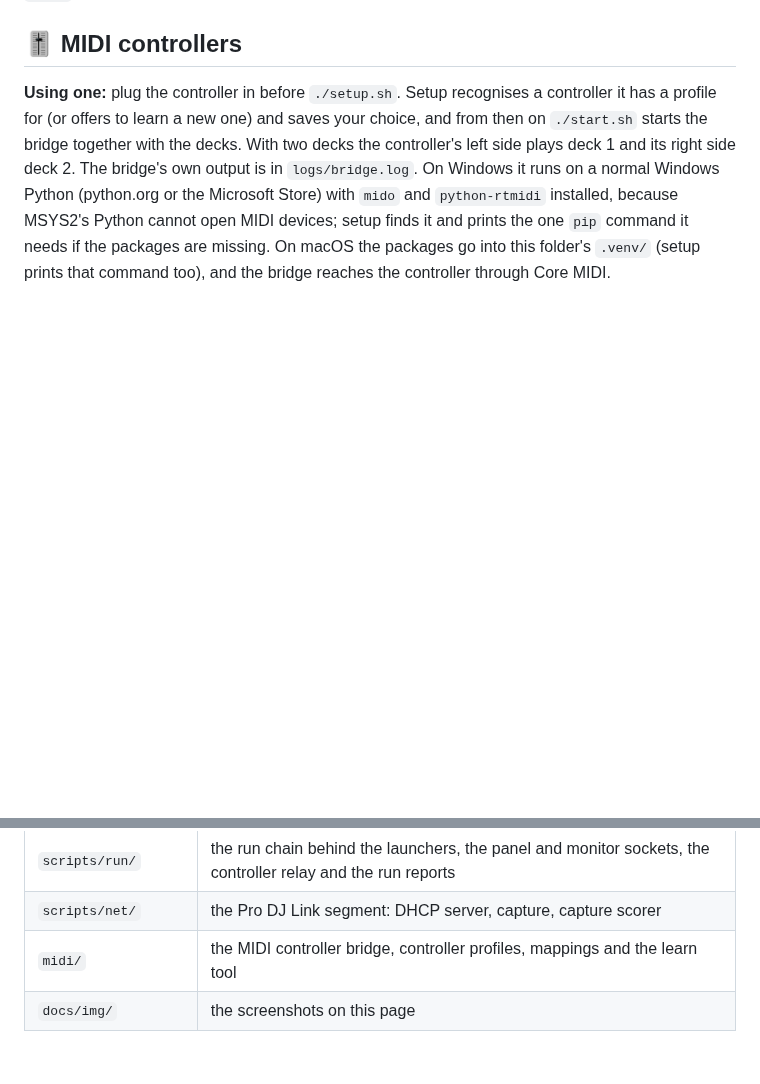
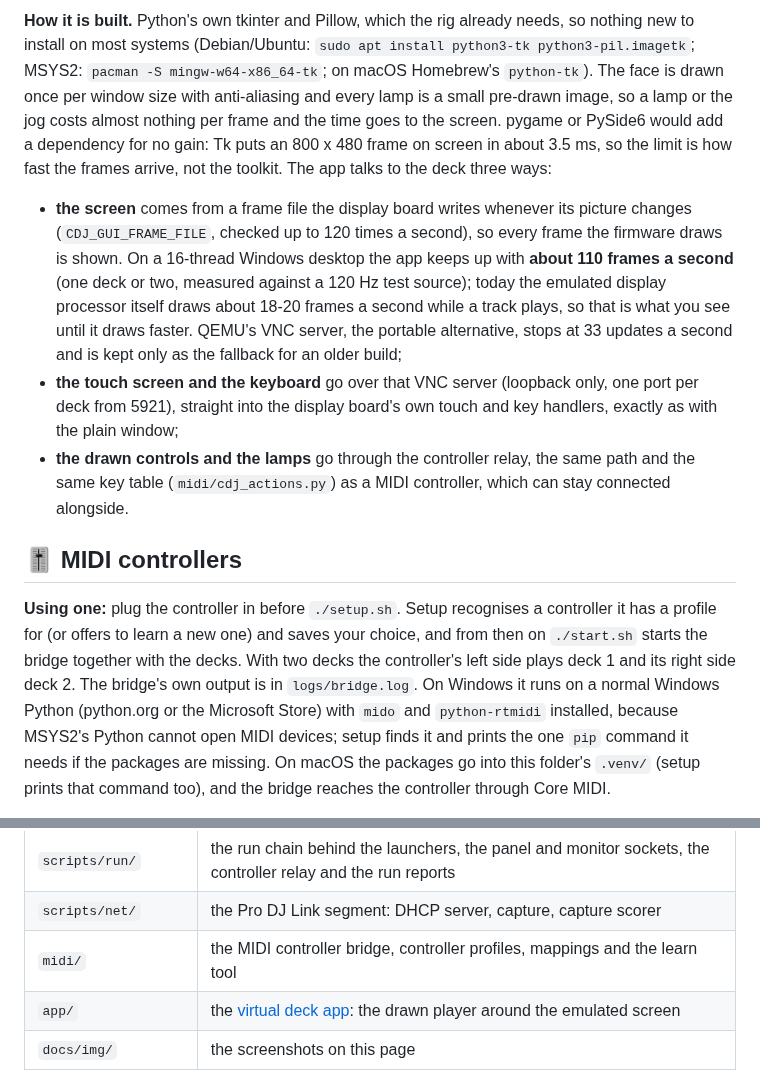
Before and after one commit to Stijn-Jacobs/cdj-nxs2-qemu, a Markdown page: README.md, 2 parts joined by grey strips. Rendered like a GitHub page; folded sections open; blank space fills up the shorter version.

```diff
--- a/README.md
+++ b/README.md
@@ -245,3 +288,29 @@ to a track, `Enter` to load, `Space` to play.
+**How it is built.** Python's own tkinter and Pillow, which the rig already
+needs, so nothing new to install on most systems (Debian/Ubuntu: `sudo apt
+install python3-tk python3-pil.imagetk`; MSYS2: `pacman -S
+mingw-w64-x86_64-tk`; on macOS Homebrew's `python-tk`). The face is drawn once
+per window size with anti-aliasing and every lamp is a small pre-drawn image,
+so a lamp or the jog costs almost nothing per frame and the time goes to the
+screen. pygame or PySide6 would add a dependency for no gain: Tk puts an
+800 x 480 frame on screen in about 3.5 ms, so the limit is how fast the frames
+arrive, not the toolkit. The app talks to the deck three ways:
+
+- **the screen** comes from a frame file the display board writes whenever
+  its picture changes (`CDJ_GUI_FRAME_FILE`, checked up to 120 times a
+  second), so every frame the firmware draws is shown. On a 16-thread Windows
+  desktop the app keeps up with **about 110 frames a second** (one deck or
+  two, measured against a 120 Hz test source); today the emulated display
+  processor itself draws about 18-20 frames a second while a track plays, so
+  that is what you see until it draws faster. QEMU's VNC server, the portable
+  alternative, stops at 33 updates a second and is kept only as the fallback
+  for an older build;
+- **the touch screen and the keyboard** go over that VNC server (loopback
+  only, one port per deck from 5921), straight into the display board's own
+  touch and key handlers, exactly as with the plain window;
+- **the drawn controls and the lamps** go through the controller relay, the
+  same path and the same key table (`midi/cdj_actions.py`) as a MIDI
+  controller, which can stay connected alongside.
+
 ## 🎚️ MIDI controllers
 
 **Using one:** plug the controller in before `./setup.sh`. Setup recognises a
@@ -329,6 +398,7 @@ machine: the update file, and anything built from it, is Pioneer's.
 | `scripts/run/` | the run chain behind the launchers, the panel and monitor sockets, the controller relay and the run reports |
 | `scripts/net/` | the Pro DJ Link segment: DHCP server, capture, capture scorer |
 | `midi/` | the MIDI controller bridge, controller profiles, mappings and the learn tool |
+| `app/` | the [virtual deck app](#virtual-deck): the drawn player around the emulated screen |
 | `docs/img/` | the screenshots on this page |
 
 The board sources are copied into the QEMU tree on every build; edit them here,
```
Also changed, not shown: other parts of README.md (+43 -0 lines), docs/img/app-deck.png (added), 13 other files.
